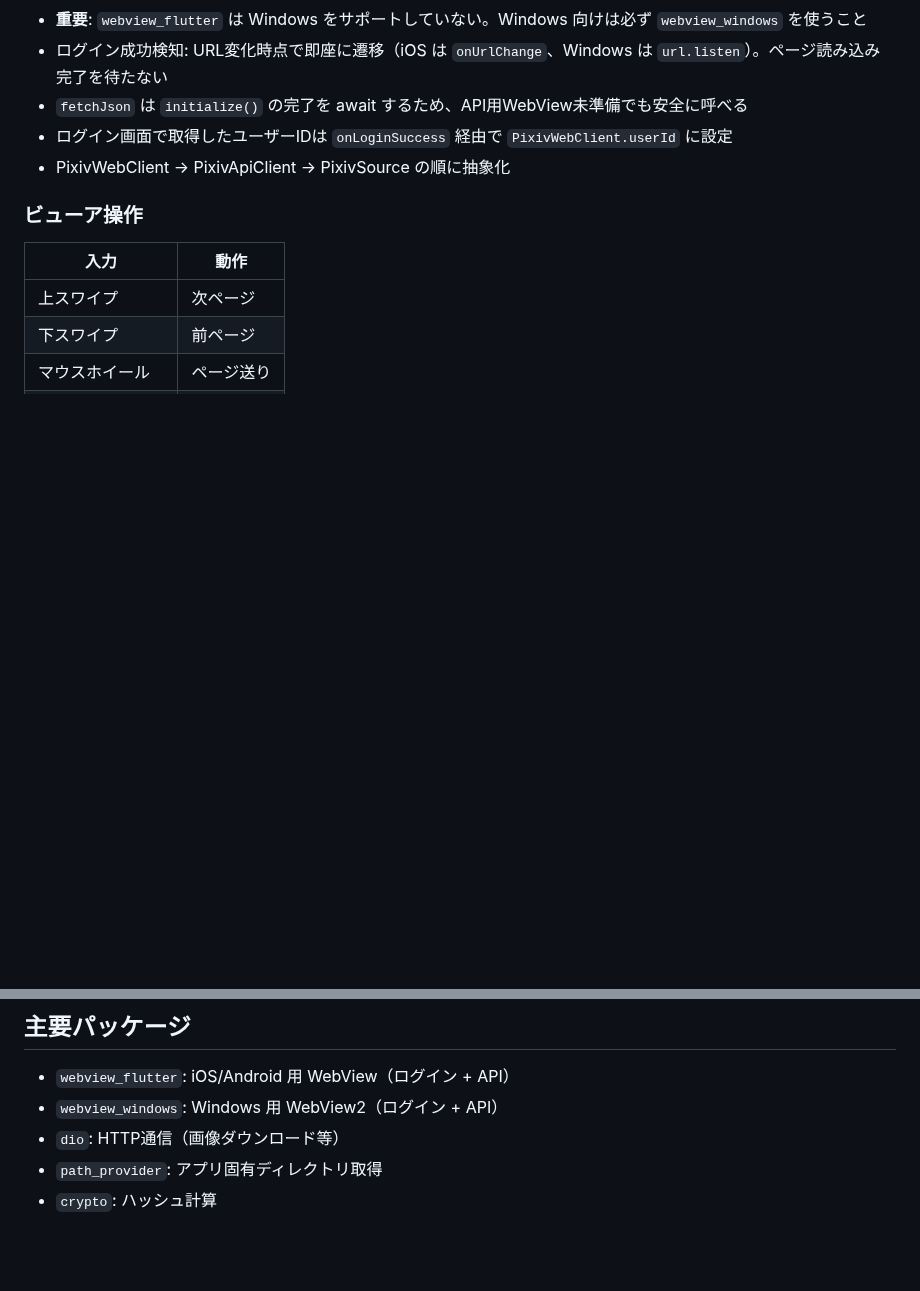
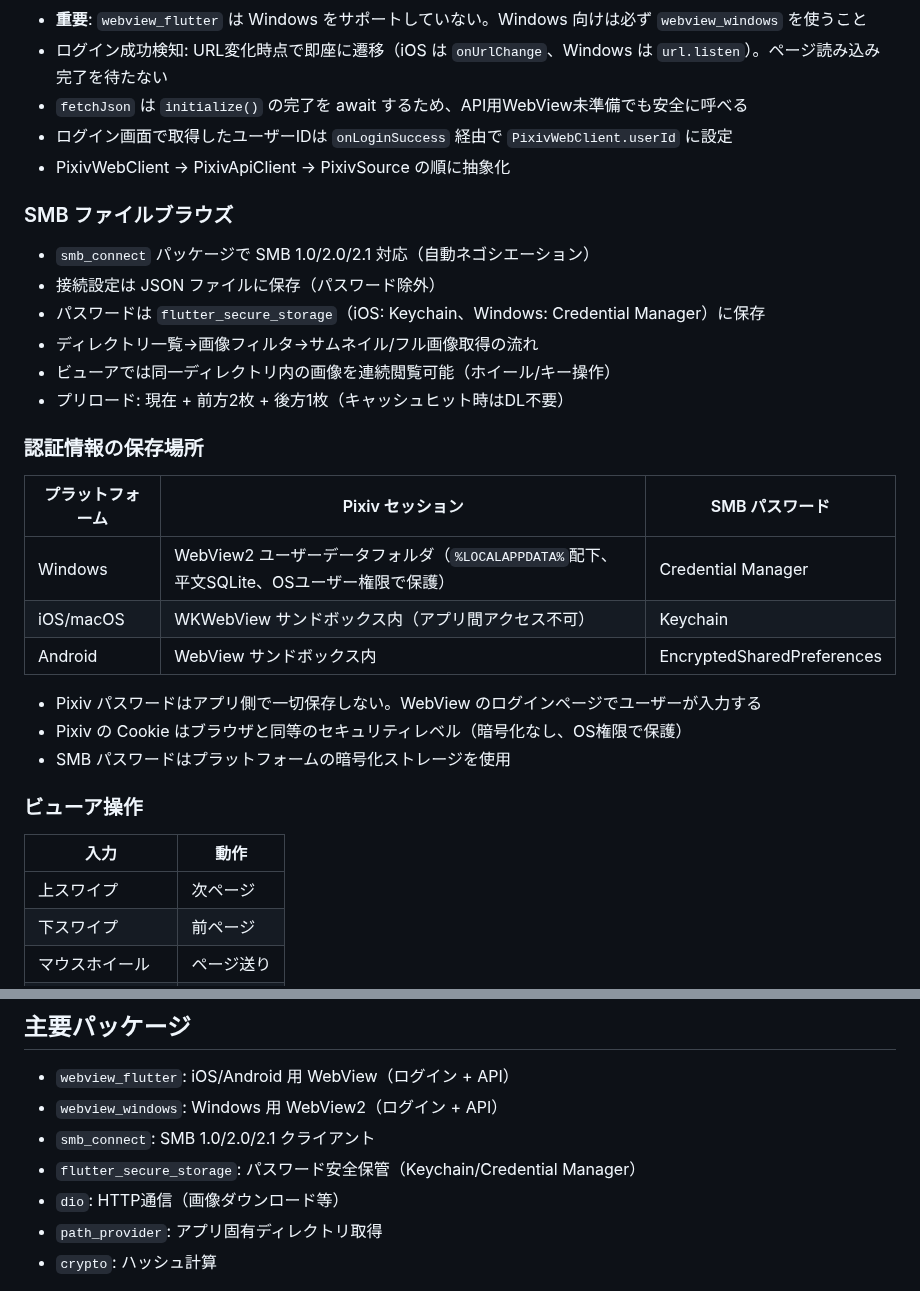
Before and after one commit to jam7/image-viewer, a Markdown page: CLAUDE.md, 2 parts joined by grey strips. GitHub-like rendering; blank space fills up the shorter version.

Commit message:
Document SMB architecture and credential storage security

```diff
--- a/CLAUDE.md
+++ b/CLAUDE.md
@@ -133,6 +133,27 @@ BlurHash表示（即座、~30バイト）
 - ログイン画面で取得したユーザーIDは `onLoginSuccess` 経由で `PixivWebClient.userId` に設定
 - PixivWebClient → PixivApiClient → PixivSource の順に抽象化
 
+### SMB ファイルブラウズ
+
+- `smb_connect` パッケージで SMB 1.0/2.0/2.1 対応（自動ネゴシエーション）
+- 接続設定は JSON ファイルに保存（パスワード除外）
+- パスワードは `flutter_secure_storage`（iOS: Keychain、Windows: Credential Manager）に保存
+- ディレクトリ一覧→画像フィルタ→サムネイル/フル画像取得の流れ
+- ビューアでは同一ディレクトリ内の画像を連続閲覧可能（ホイール/キー操作）
+- プリロード: 現在 + 前方2枚 + 後方1枚（キャッシュヒット時はDL不要）
+
+### 認証情報の保存場所
+
+| プラットフォーム | Pixiv セッション | SMB パスワード |
+|---|---|---|
+| Windows | WebView2 ユーザーデータフォルダ（`%LOCALAPPDATA%`配下、平文SQLite、OSユーザー権限で保護） | Credential Manager |
+| iOS/macOS | WKWebView サンドボックス内（アプリ間アクセス不可） | Keychain |
+| Android | WebView サンドボックス内 | EncryptedSharedPreferences |
+
+- Pixiv パスワードはアプリ側で一切保存しない。WebView のログインページでユーザーが入力する
+- Pixiv の Cookie はブラウザと同等のセキュリティレベル（暗号化なし、OS権限で保護）
+- SMB パスワードはプラットフォームの暗号化ストレージを使用
+
 ### ビューア操作
 
 | 入力 | 動作 |
@@ -160,6 +181,8 @@ BlurHash表示（即座、~30バイト）
 
 - `webview_flutter`: iOS/Android 用 WebView（ログイン + API）
 - `webview_windows`: Windows 用 WebView2（ログイン + API）
+- `smb_connect`: SMB 1.0/2.0/2.1 クライアント
+- `flutter_secure_storage`: パスワード安全保管（Keychain/Credential Manager）
 - `dio`: HTTP通信（画像ダウンロード等）
 - `path_provider`: アプリ固有ディレクトリ取得
 - `crypto`: ハッシュ計算
```
